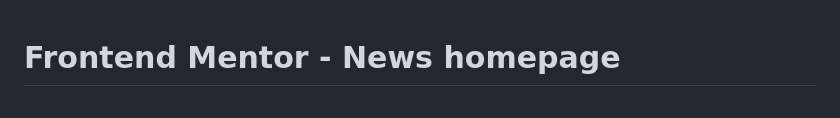
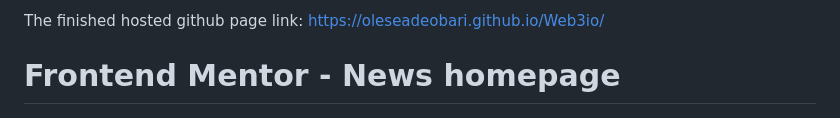
Before and after one commit to OleseadeObari/Web3io, a Markdown page: README.md, the part around the change. Drawn GitHub-style.

```diff
--- a/README.md
+++ b/README.md
@@ -1,3 +1,4 @@
+The finished hosted github page link: https://oleseadeobari.github.io/Web3io/
 # Frontend Mentor - News homepage
 
 ![Design preview for the News homepage coding challenge](./design/desktop-preview.jpg)
```
